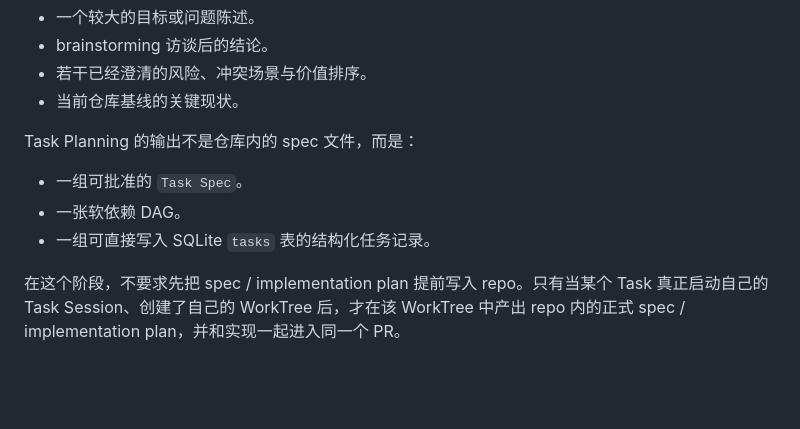
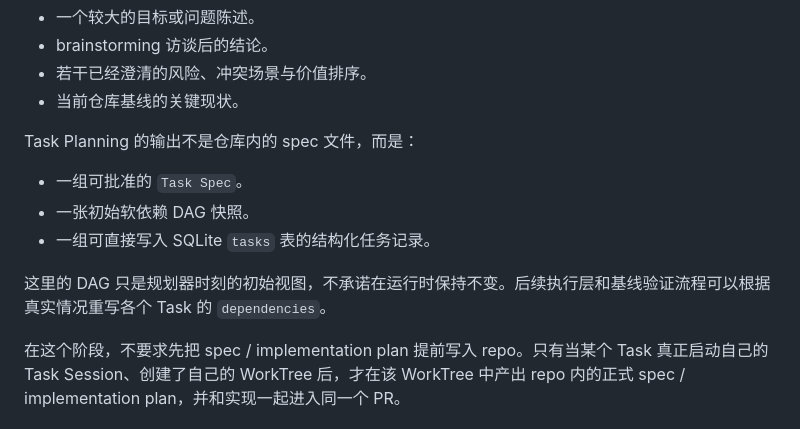
Before and after one commit to zccz14/CZ-Stack, a Markdown page: docs/task-planning.md, the part around the change. Rendered like a GitHub page; blank space fills up the shorter version.

```diff
--- a/docs/task-planning.md
+++ b/docs/task-planning.md
@@ -25,8 +25,10 @@ Task Planning 的输入通常包括：
 Task Planning 的输出不是仓库内的 spec 文件，而是：
 
 - 一组可批准的 `Task Spec`。
-- 一张软依赖 DAG。
+- 一张初始软依赖 DAG 快照。
 - 一组可直接写入 SQLite `tasks` 表的结构化任务记录。
+
+这里的 DAG 只是规划器时刻的初始视图，不承诺在运行时保持不变。后续执行层和基线验证流程可以根据真实情况重写各个 Task 的 `dependencies`。
 
 在这个阶段，不要求先把 spec / implementation plan 提前写入 repo。只有当某个 Task 真正启动自己的 Task Session、创建了自己的 WorkTree 后，才在该 WorkTree 中产出 repo 内的正式 spec / implementation plan，并和实现一起进入同一个 PR。
 
```
Also changed, not shown: docs/scheduler.md (+12 -3 lines), docs/task-model.md (+13 -7 lines).
